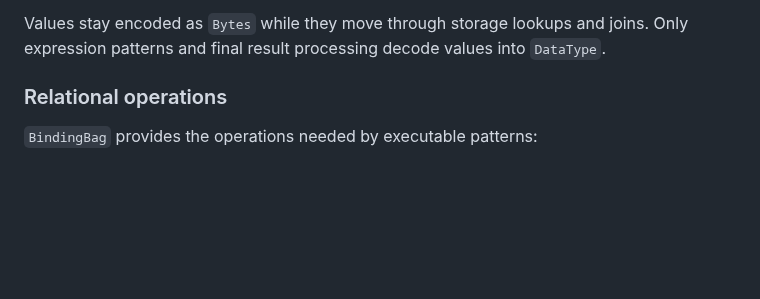
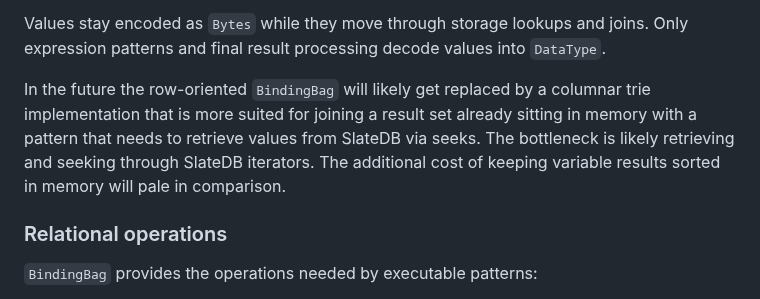
Before and after one commit to FiV0/triplox, a Markdown page: design/STANDARD_QUERY_ENGINE.md, the part around the change. Rendered like a GitHub page; blank space fills up the shorter version.

Commit message:
Section about columnar trie

```diff
--- a/design/STANDARD_QUERY_ENGINE.md
+++ b/design/STANDARD_QUERY_ENGINE.md
@@ -66,6 +66,12 @@ order. This is what lets nested patterns preserve unrelated outer columns.
 Values stay encoded as `Bytes` while they move through storage lookups and
 joins. Only expression patterns and final result processing decode values into
 `DataType`.
+
+In the future the row-oriented `BindingBag` will likely get replaced by a columnar
+trie implementation that is more suited for joining a result set already sitting
+in memory with a pattern that needs to retrieve values from SlateDB via seeks.
+The bottleneck is likely retrieving and seeking through SlateDB iterators. The additional
+cost of keeping variable results sorted in memory will pale in comparison.
 
 ### Relational operations
 
```
